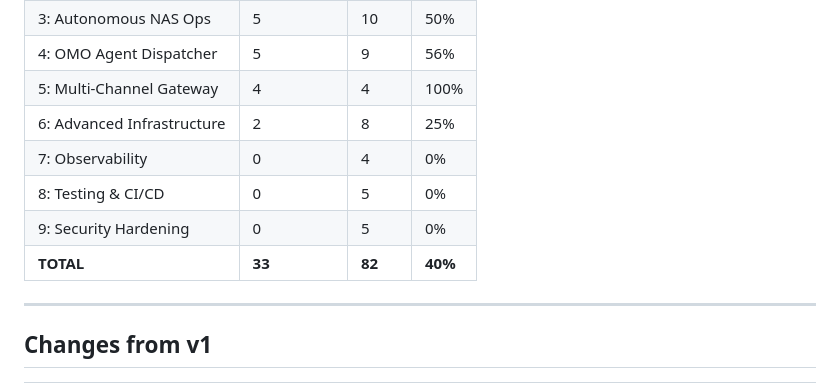
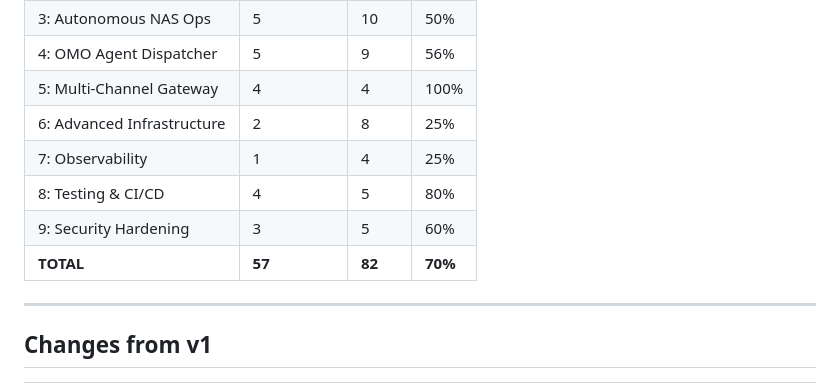
Before and after one commit to gajendravaradhan/persistent-agentic-reasoning-automation-mesh, a Markdown page: specs/ROADMAP.md, the part around the change. Rendered like a GitHub page.

Commit message:
docs: final ROADMAP sync — 57/82 (70%) all phases

```diff
--- a/specs/ROADMAP.md
+++ b/specs/ROADMAP.md
@@ -522,10 +522,10 @@
 | 4: OMO Agent Dispatcher | 5 | 9 | 56% |
 | 5: Multi-Channel Gateway | 4 | 4 | 100% |
 | 6: Advanced Infrastructure | 2 | 8 | 25% |
-| 7: Observability | 0 | 4 | 0% |
-| 8: Testing & CI/CD | 0 | 5 | 0% |
-| 9: Security Hardening | 0 | 5 | 0% |
-| **TOTAL** | **33** | **82** | **40%** |
+| 7: Observability | 1 | 4 | 25% |
+| 8: Testing & CI/CD | 4 | 5 | 80% |
+| 9: Security Hardening | 3 | 5 | 60% |
+| **TOTAL** | **57** | **82** | **70%** |
 
 ---
 
```
